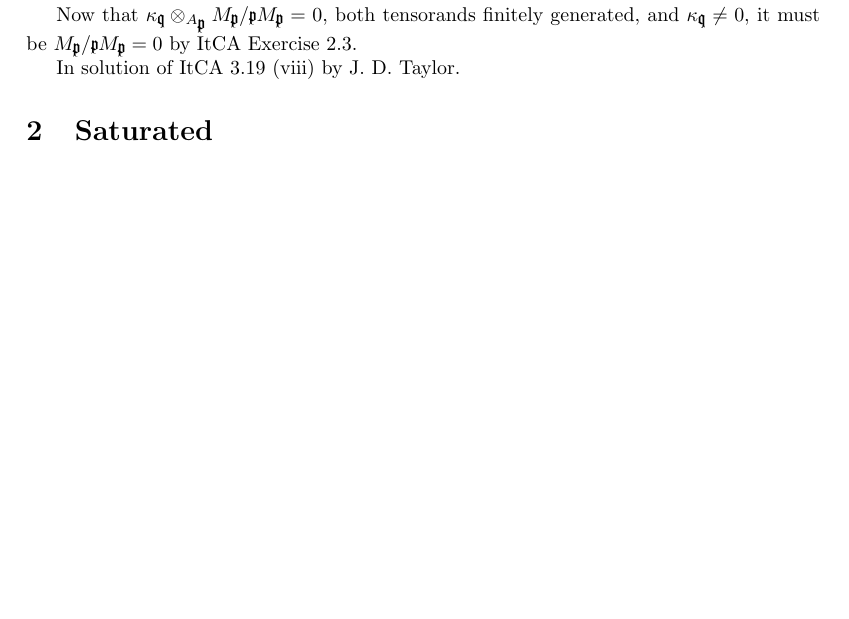
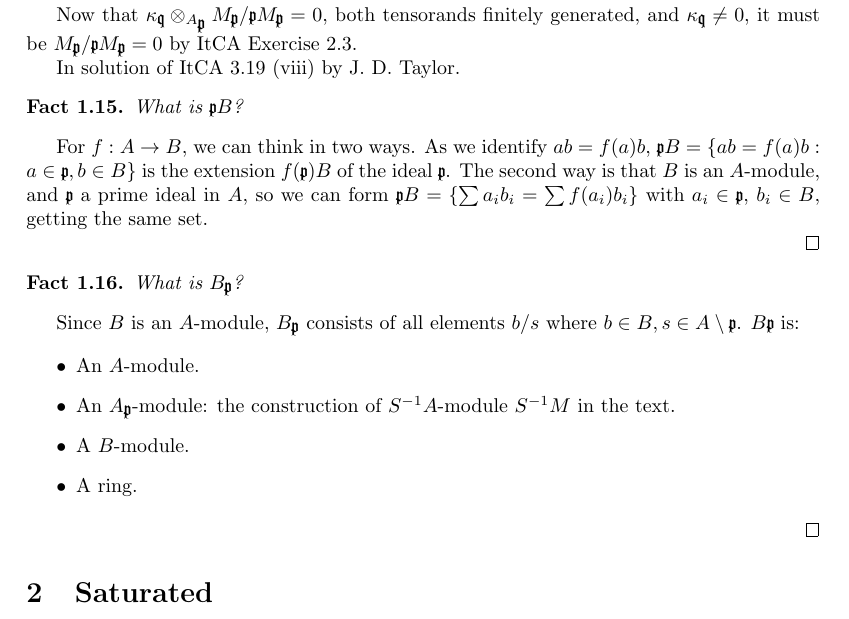
Before and after one commit to rafal-mi/commutative, a LaTeX document (ItCA/03_Rings_and_Modules_of_Fractions/Facts.tex): part of page 3 of 3, cut so that both start at the same text, the shorter picture padded with empty space. Compiled offline with pdfLaTeX.

Commit message:
More simple facts observed in rings of fractions

```diff
--- a/ItCA/03_Rings_and_Modules_of_Fractions/Facts.tex
+++ b/ItCA/03_Rings_and_Modules_of_Fractions/Facts.tex
@@ -206,6 +206,34 @@ Now that $\kappa_\textgoth{q} \otimes_{A_\textgoth{p}} M_\textgoth{p}/\textgoth{
 
 In solution of ItCA 3.19 (viii) by J. D. Taylor.
 
+\begin{theorem}
+What is $\textgoth{p} B$?
+\end{theorem}
+
+% \noindent
+For $f: A \rightarrow B$, we can think in two ways. As we identify $ab = f(a)b$,  $\textgoth{p} B = \{ ab = f(a)b : a \in \textgoth{p}, b \in B \}$ is the extension $f(\textgoth{p}) B$ of the ideal $\textgoth{p}$. The second way is that $B$ is an $A$-module, and $\textgoth{p}$ a prime ideal in $A$, so we can form $ \textgoth{p} B = \{ \sum a_i b_i = \sum f(a_i)b_i \} $ with $a_i \in \textgoth{p}$, $b_i \in B$, getting the same set.
+
+\qed
+
+\begin{theorem}
+What is $ B_\textgoth{p}$?
+\end{theorem}
+
+% \noindent
+Since $B$ is an $A$-module, $ B_\textgoth{p}$ consists of all elements $b / s$ where $b \in B, s \in A \setminus \textgoth{p}$. $B \textgoth{p}$ is:
+
+\begin{itemize}
+ \item An $A$-module.
+ \item An $A_\textgoth{p}$-module: the construction of $S^{-1}A$-module $S^{-1}M$ in the text.
+ \item A $B$-module.
+ \item A ring.
+\end{itemize}
+
+
+\qed
+
+
+
 \section{Saturated}
 
 \begin{theorem}
```
